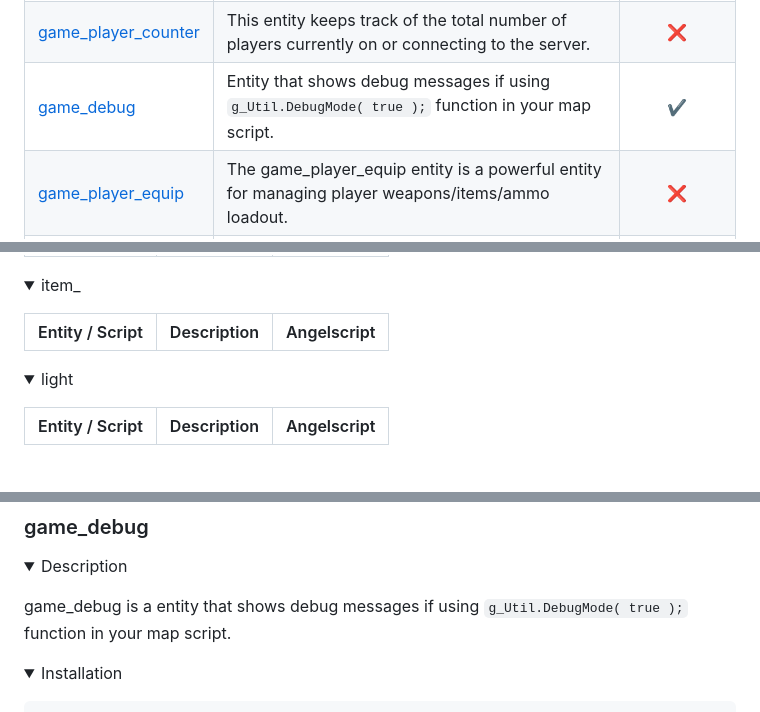
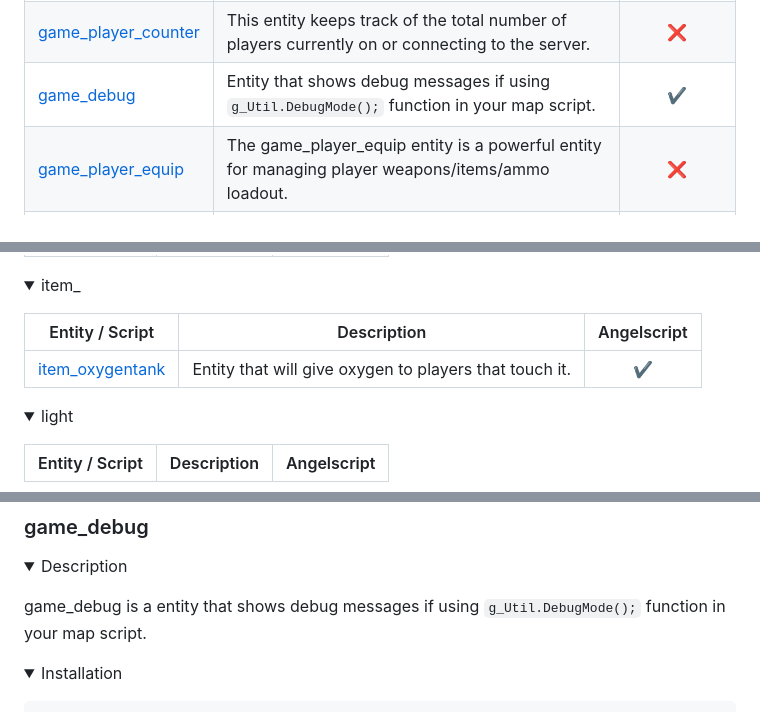
Before and after one commit to Mikk155/Sven-Co-op, a Markdown page: README.md, 3 parts joined by grey strips. Drawn GitHub-style; folded sections open; blank space fills up the shorter version.

```diff
--- a/README.md
+++ b/README.md
@@ -293,7 +293,7 @@ Make use of our [FGD](https://github.com/Mikk155/Sven-Co-op/blob/main/develop/fo
 [game_counter_set](https://sites.google.com/site/svenmanor/entguide/game_counter_set) | Allows you to set the value of a game_counter and have it trigger if the set value matches the game_counter's target value. | ❌
 [game_end](https://sites.google.com/site/svenmanor/entguide/game_end) | Entity, which, when triggered, ends the map. The next map in the mapcycle is then loaded. As soon as it is triggered, all entities will stop operating. | ❌
 [game_player_counter](https://sites.google.com/site/svenmanor/entguide/game_player_counter) | This entity keeps track of the total number of players currently on or connecting to the server. | ❌
-[game_debug](#game_debug) | Entity that shows debug messages if using ``g_Util.DebugMode( true );`` function in your map script. | ✔️
+[game_debug](#game_debug) | Entity that shows debug messages if using ``g_Util.DebugMode();`` function in your map script. | ✔️
 [game_player_equip](https://sites.google.com/site/svenmanor/entguide/game_player_equip) | The game_player_equip entity is a powerful entity for managing player weapons/items/ammo loadout. | ❌
 [game_player_hurt](https://sites.google.com/site/svenmanor/entguide/game_player_hurt) | Point entity which will apply damage to its activator. For a more feature-rich version see trigger_hurt_remote. | ❌
 [game_stealth](#game_stealth) | Allow mappers to make use of stealth mode in Co-op | ✔️
@@ -342,6 +341,8 @@ Make use of our [FGD](https://github.com/Mikk155/Sven-Co-op/blob/main/develop/fo
 
 | Entity / Script | Description | Angelscript |
 |-----------------|-------------| :---------: |
+[item_oxygentank](#item_oxygentank) | Entity that will give oxygen to players that touch it. | ✔️
+
 
 </p>
 </details>
@@ -1568,7 +1569,7 @@ Traces a trail sprite when the target entity moves.
 <details><summary>Description</summary>
 <p>
 
-game_debug is a entity that shows debug messages if using ``g_Util.DebugMode( true );`` function in your map script.
+game_debug is a entity that shows debug messages if using ``g_Util.DebugMode();`` function in your map script.
 
 <details><summary>Installation</summary>
 <p>
```
Also changed, not shown: other parts of README.md (+105 -7 lines).
